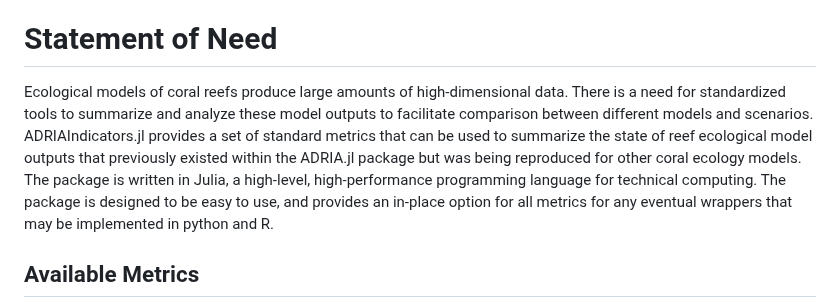
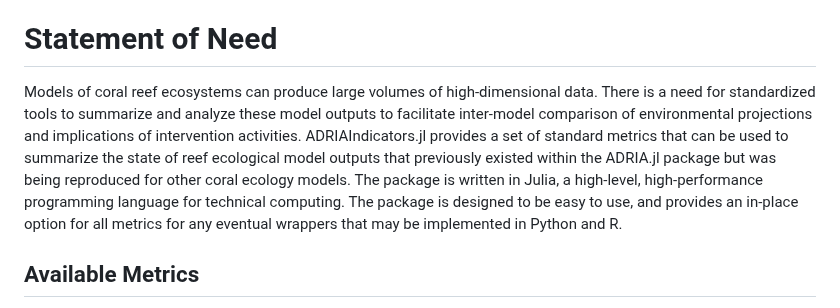
Before and after one commit to open-AIMS/ADRIAIndicators.jl, a Markdown page: paper/paper.md, the part around the change. Rendered like a GitHub page.

Commit message:
Minor tweak to flow

```diff
--- a/paper/paper.md
+++ b/paper/paper.md
@@ -74,15 +74,15 @@ ecology models such as CoralBlox [@CoralBlox], C-Scape [@CScape], and ReefMod [@
 
 # Statement of Need
 
-Ecological models of coral reefs produce large amounts of high-dimensional data. There is a
-need for standardized tools to summarize and analyze these model outputs to facilitate
-comparison between different models and scenarios. ADRIAIndicators.jl provides a set of
-standard metrics that can be used to summarize the state of reef ecological model outputs
-that previously existed within the ADRIA.jl package but was being reproduced for other coral
-ecology models. The package is written in Julia, a high-level, high-performance programming language for
-technical computing. The package is designed to be easy to use, and
-provides an in-place option for all metrics for any eventual wrappers that may be
-implemented in python and R.
+Models of coral reef ecosystems can produce large volumes of high-dimensional data. There
+is a need for standardized tools to summarize and analyze these model outputs to facilitate
+inter-model comparison of environmental projections and implications of intervention
+activities. ADRIAIndicators.jl provides a set of standard metrics that can be used to
+summarize the state of reef ecological model outputs that previously existed within the
+ADRIA.jl package but was being reproduced for other coral ecology models. The package is
+written in Julia, a high-level, high-performance programming language for technical
+computing. The package is designed to be easy to use, and provides an in-place option for
+all metrics for any eventual wrappers that may be implemented in Python and R.
 
 ## Available Metrics
 
```
